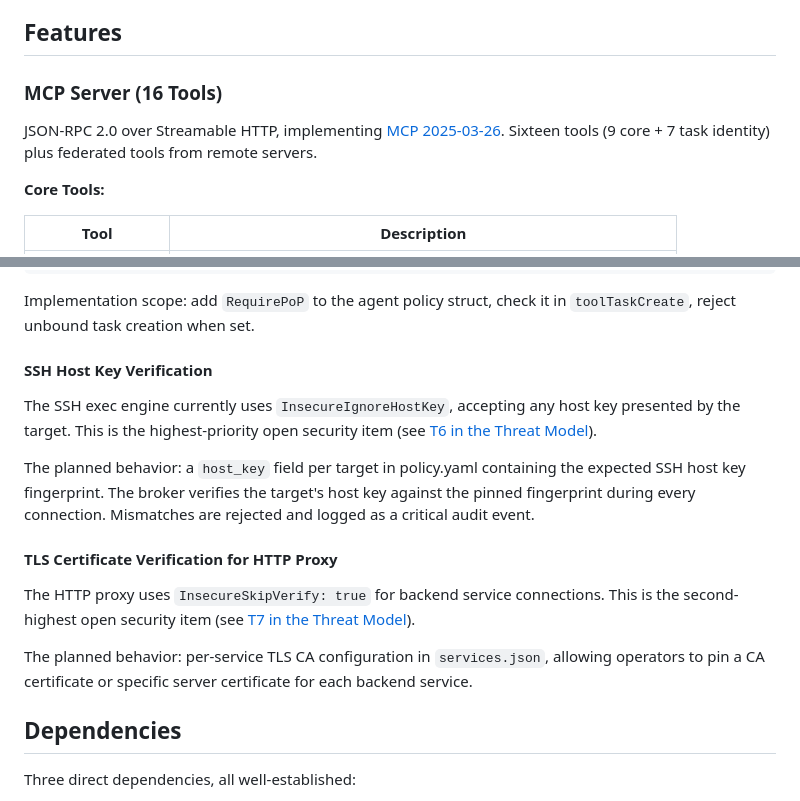
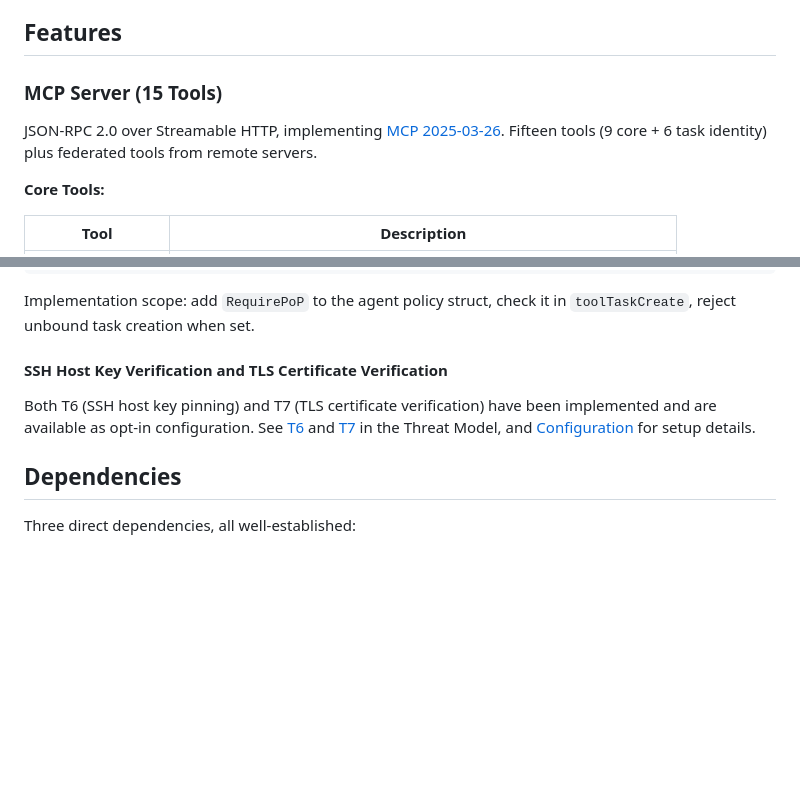
Before and after one commit to EphyrAI/Ephyr, a Markdown page: README.md, 2 parts joined by grey strips. GitHub-like rendering; blank space fills up the shorter version.

Commit message:
Fix docs: tool count 15 (not 16), T6/T7 moved from planned to shipped
- README: 15 tools (9 core + 6 task), not 16
- README: T6/T7 removed from Planned (both are implemented)
- CHANGELOG: corrected tool count math
- configuration.md: added host_key/host_key_fingerprint field docs

```diff
--- a/README.md
+++ b/README.md
@@ -140,9 +140,9 @@ Holder-bound tokens and replay resistance.
 
 ## Features
 
-### MCP Server (16 Tools)
+### MCP Server (15 Tools)
 
-JSON-RPC 2.0 over Streamable HTTP, implementing [MCP 2025-03-26](https://modelcontextprotocol.io/). Sixteen tools (9 core + 7 task identity) plus federated tools from remote servers.
+JSON-RPC 2.0 over Streamable HTTP, implementing [MCP 2025-03-26](https://modelcontextprotocol.io/). Fifteen tools (9 core + 6 task identity) plus federated tools from remote servers.
 
 **Core Tools:**
 
@@ -497,17 +497,9 @@ agents:
 
 Implementation scope: add `RequirePoP` to the agent policy struct, check it in `toolTaskCreate`, reject unbound task creation when set.
 
-#### SSH Host Key Verification
+#### SSH Host Key Verification and TLS Certificate Verification
 
-The SSH exec engine currently uses `InsecureIgnoreHostKey`, accepting any host key presented by the target. This is the highest-priority open security item (see [T6 in the Threat Model](docs/THREAT_MODEL.md)).
-
-The planned behavior: a `host_key` field per target in policy.yaml containing the expected SSH host key fingerprint. The broker verifies the target's host key against the pinned fingerprint during every connection. Mismatches are rejected and logged as a critical audit event.
-
-#### TLS Certificate Verification for HTTP Proxy
-
-The HTTP proxy uses `InsecureSkipVerify: true` for backend service connections. This is the second-highest open security item (see [T7 in the Threat Model](docs/THREAT_MODEL.md)).
-
-The planned behavior: per-service TLS CA configuration in `services.json`, allowing operators to pin a CA certificate or specific server certificate for each backend service.
+Both T6 (SSH host key pinning) and T7 (TLS certificate verification) have been implemented and are available as opt-in configuration. See [T6](docs/THREAT_MODEL.md) and [T7](docs/THREAT_MODEL.md) in the Threat Model, and [Configuration](docs/configuration.md) for setup details.
 
 ## Dependencies
 
```
Also changed, not shown: CHANGELOG.md (+2 -2 lines), docs/configuration.md (+4 -0 lines).
